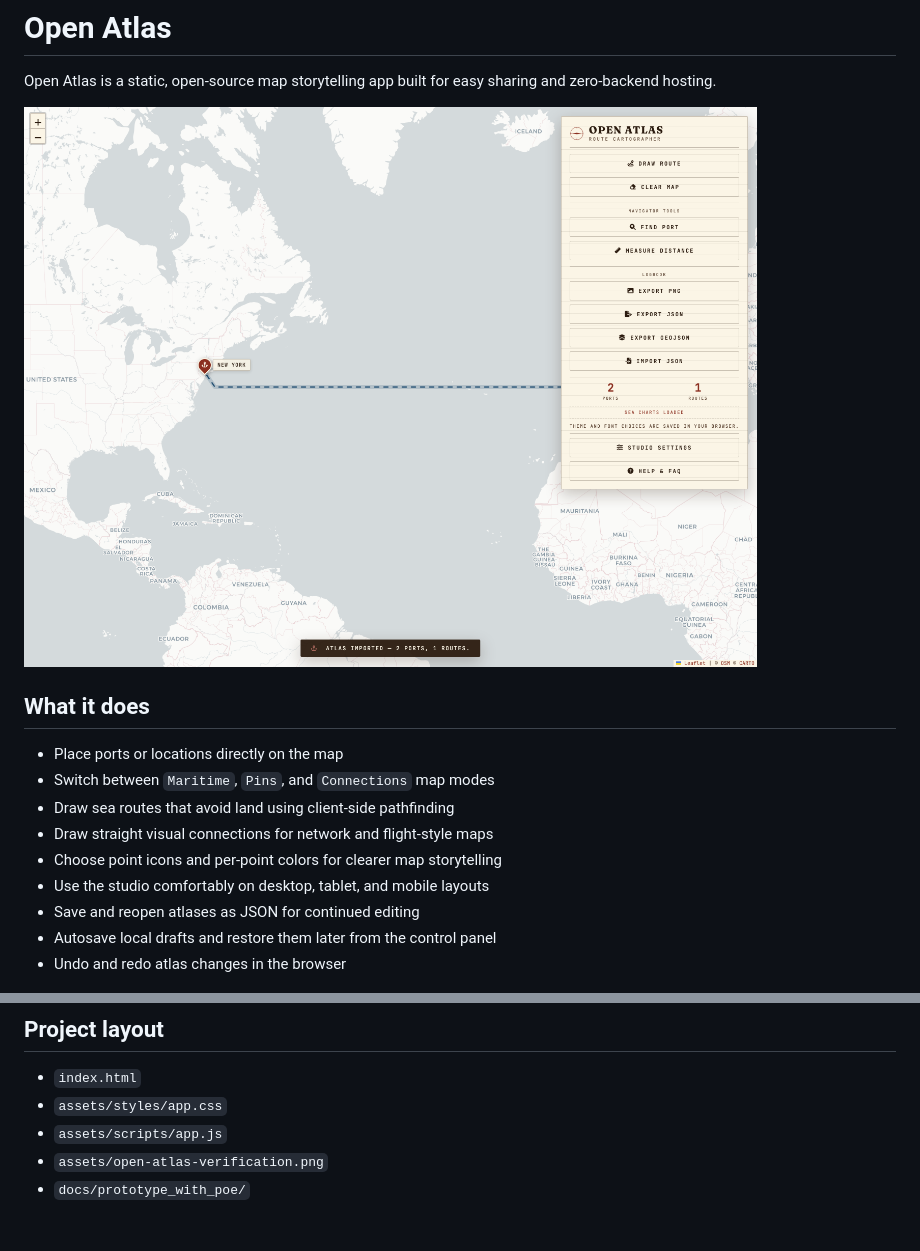
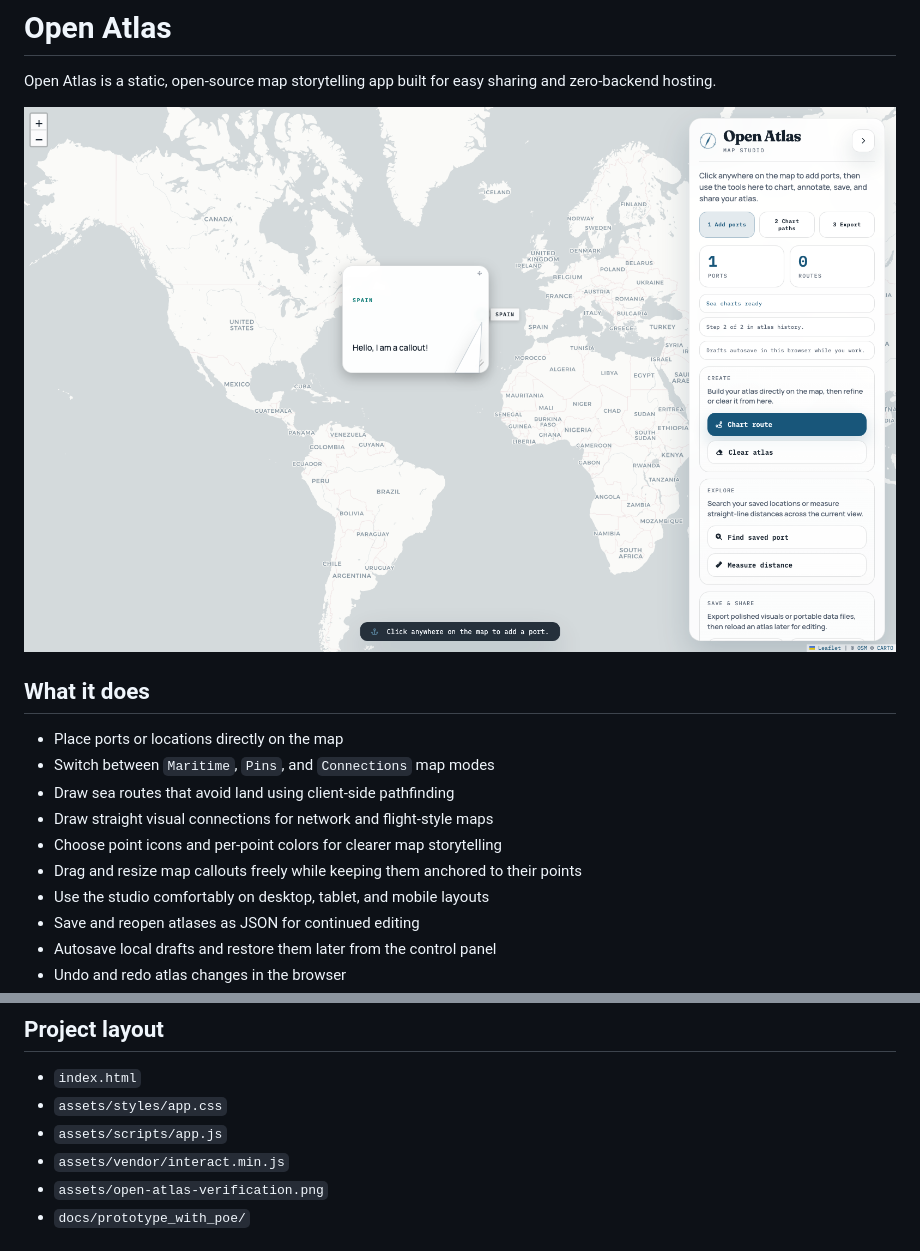
Before and after one commit to fscheps/open-atlas, a Markdown page: README.md, 2 parts joined by grey strips. Rendered like a GitHub page; pictures changed too: assets/open-atlas-verification.png.

Commit message:
Upgrade callout overlay interactions

```diff
--- a/README.md
+++ b/README.md
@@ -11,6 +11,7 @@ Open Atlas is a static, open-source map storytelling app built for easy sharing
 - Draw sea routes that avoid land using client-side pathfinding
 - Draw straight visual connections for network and flight-style maps
 - Choose point icons and per-point colors for clearer map storytelling
+- Drag and resize map callouts freely while keeping them anchored to their points
 - Use the studio comfortably on desktop, tablet, and mobile layouts
 - Save and reopen atlases as JSON for continued editing
 - Autosave local drafts and restore them later from the control panel
@@ -39,6 +40,7 @@ Open Atlas is designed for a simple workflow:
 - `index.html`
 - `assets/styles/app.css`
 - `assets/scripts/app.js`
+- `assets/vendor/interact.min.js`
 - `assets/open-atlas-verification.png`
 - `docs/prototype_with_poe/`
 
```
Also changed, not shown: THIRD_PARTY.md (+1 -0 lines), docs/CURRENT_APP_DOCUMENTATION.md (+11 -3 lines), 4 other files.
